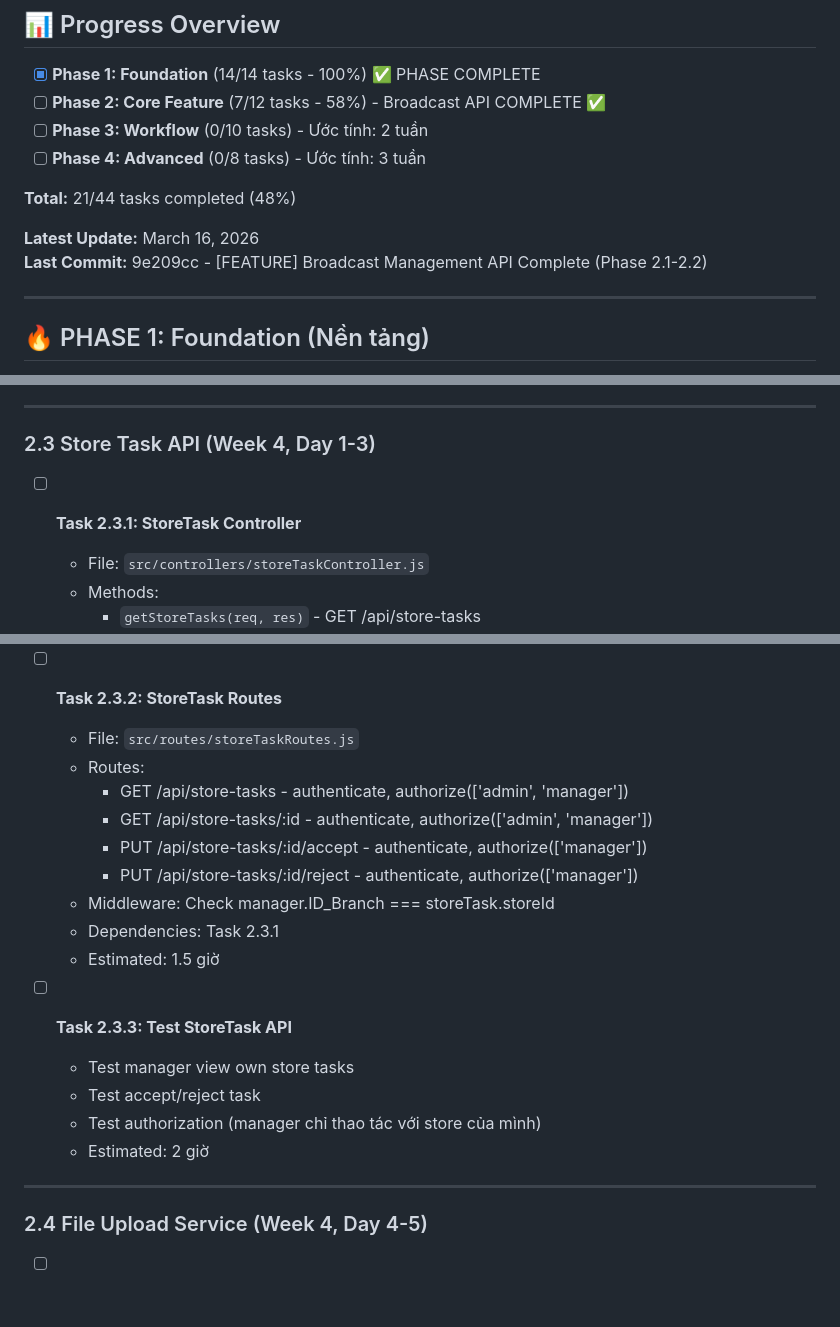
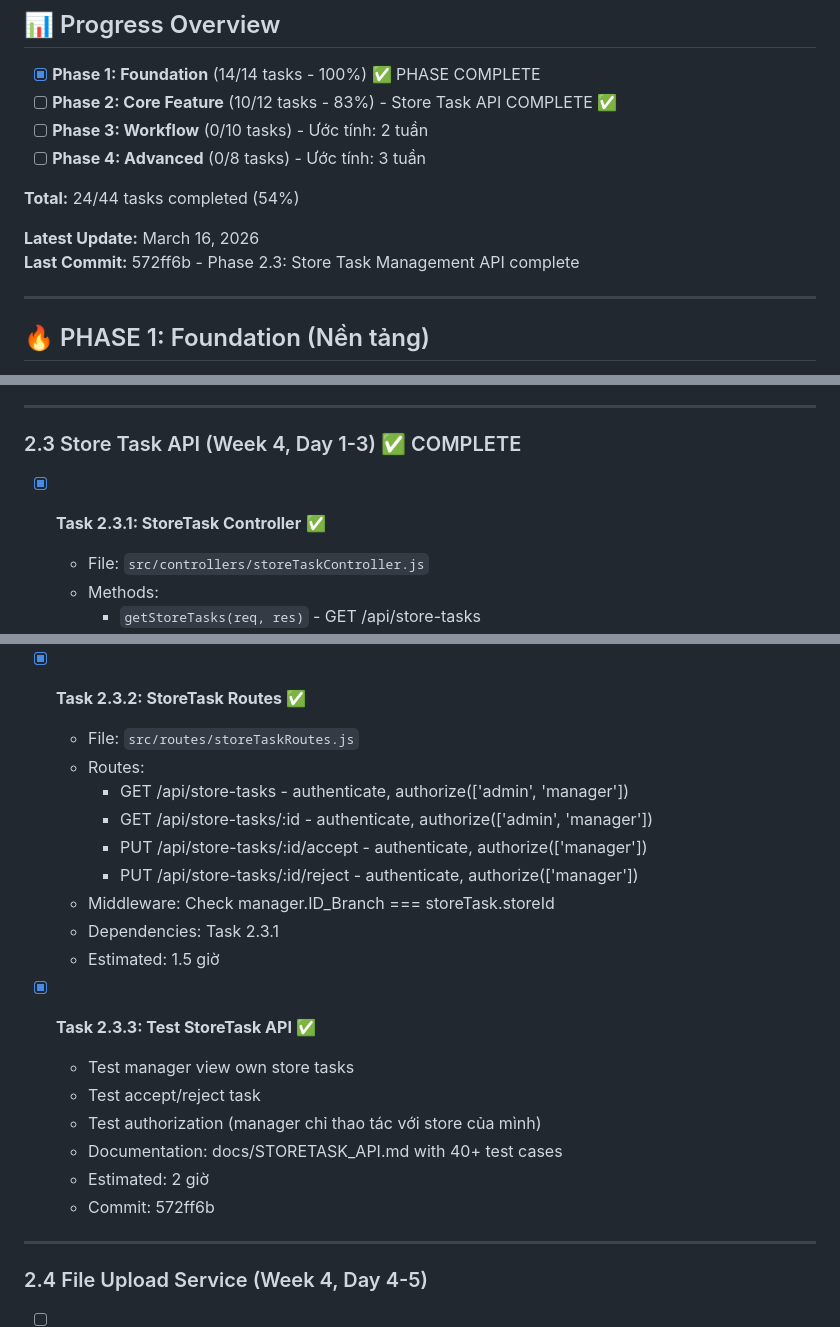
Before and after one commit to hungnm3112/ProManage, a Markdown page: docs/TODO.md, 3 parts joined by grey strips. Drawn GitHub-style; blank space fills up the shorter version.

Commit message:
Update TODO.md - Phase 2.3 complete (24/44 tasks - 54%)

```diff
--- a/docs/TODO.md
+++ b/docs/TODO.md
@@ -11,14 +11,14 @@
 ## 📊 Progress Overview
 
 - [x] **Phase 1: Foundation** (14/14 tasks - 100%) ✅ PHASE COMPLETE
-- [ ] **Phase 2: Core Feature** (7/12 tasks - 58%) - Broadcast API COMPLETE ✅
+- [ ] **Phase 2: Core Feature** (10/12 tasks - 83%) - Store Task API COMPLETE ✅
 - [ ] **Phase 3: Workflow** (0/10 tasks) - Ước tính: 2 tuần
 - [ ] **Phase 4: Advanced** (0/8 tasks) - Ước tính: 3 tuần
 
-**Total:** 21/44 tasks completed (48%)
+**Total:** 24/44 tasks completed (54%)
 
 **Latest Update:** March 16, 2026
-**Last Commit:** 9e209cc - [FEATURE] Broadcast Management API Complete (Phase 2.1-2.2)
+**Last Commit:** 572ff6b - Phase 2.3: Store Task Management API complete
 
 ---
 
@@ -461,9 +461,9 @@
 
 ---
 
-### 2.3 Store Task API (Week 4, Day 1-3)
+### 2.3 Store Task API (Week 4, Day 1-3) ✅ COMPLETE
 
-- [ ] **Task 2.3.1: StoreTask Controller**
+- [x] **Task 2.3.1: StoreTask Controller** ✅
   - File: `src/controllers/storeTaskController.js`
   - Methods:
     - `getStoreTasks(req, res)` - GET /api/store-tasks
@@ -483,7 +483,7 @@
   - Dependencies: Task 2.1.2
   - Estimated: 3 giờ
 
-- [ ] **Task 2.3.2: StoreTask Routes**
+- [x] **Task 2.3.2: StoreTask Routes** ✅
   - File: `src/routes/storeTaskRoutes.js`
   - Routes:
     - GET /api/store-tasks - authenticate, authorize(['admin', 'manager'])
@@ -494,11 +494,13 @@
   - Dependencies: Task 2.3.1
   - Estimated: 1.5 giờ
 
-- [ ] **Task 2.3.3: Test StoreTask API**
+- [x] **Task 2.3.3: Test StoreTask API** ✅
   - Test manager view own store tasks
   - Test accept/reject task
   - Test authorization (manager chỉ thao tác với store của mình)
+  - Documentation: docs/STORETASK_API.md with 40+ test cases
   - Estimated: 2 giờ
+  - Commit: 572ff6b
 
 ---
 
```
